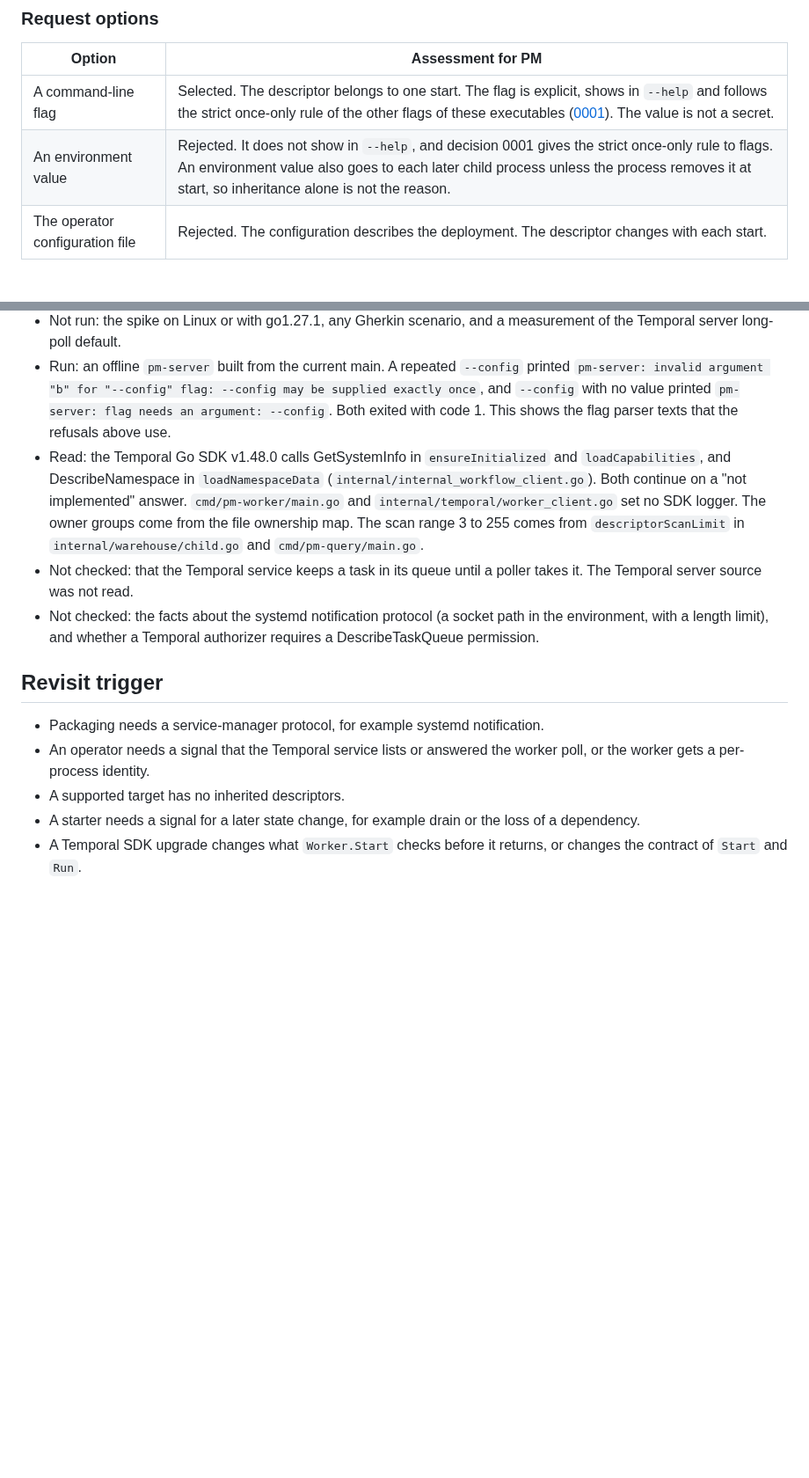
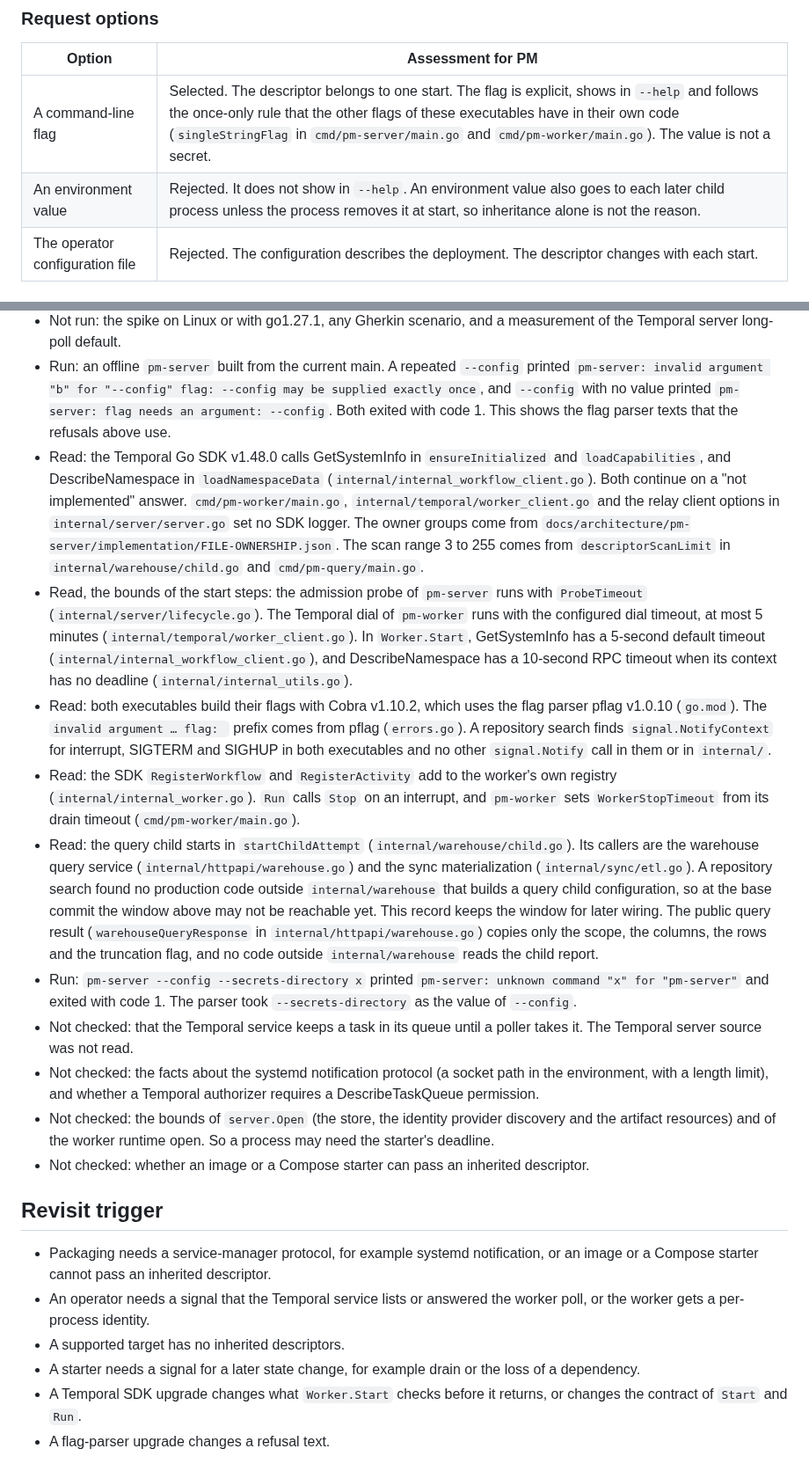
Before and after one commit to polymetrics-ai/pm-cli, a Markdown page: docs/decisions/0005-process-ready-signal.md, 2 parts joined by grey strips. Shown at 88% size. Rendered like a GitHub page; blank space fills up the shorter version.

```diff
--- a/docs/decisions/0005-process-ready-signal.md
+++ b/docs/decisions/0005-process-ready-signal.md
@@ -71,8 +71,8 @@ A process sends at most one signal in its life. A process that fails before it i
 
 | Option | Assessment for PM |
 | --- | --- |
-| A command-line flag | Selected. The descriptor belongs to one start. The flag is explicit, shows in `--help` and follows the strict once-only rule of the other flags of these executables ([0001](0001-cli-configuration.md)). The value is not a secret. |
-| An environment value | Rejected. It does not show in `--help`, and decision 0001 gives the strict once-only rule to flags. An environment value also goes to each later child process unless the process removes it at start, so inheritance alone is not the reason. |
+| A command-line flag | Selected. The descriptor belongs to one start. The flag is explicit, shows in `--help` and follows the once-only rule that the other flags of these executables have in their own code (`singleStringFlag` in `cmd/pm-server/main.go` and `cmd/pm-worker/main.go`). The value is not a secret. |
+| An environment value | Rejected. It does not show in `--help`. An environment value also goes to each later child process unless the process removes it at start, so inheritance alone is not the reason. |
 | The operator configuration file | Rejected. The configuration describes the deployment. The descriptor changes with each start. |
 
 ### Worker readiness options
@@ -144,14 +144,22 @@ The single-signal scenario shows that the process closes the descriptor after th
 - Run: a local spike on Darwin with go1.26.5. A child process wrote one line to an inherited descriptor and closed it. The starter read the line and then end of file. A child that exited early gave end of file with no data. A write after the starter closed its read end returned EPIPE, and the child continued and exited with code 0. Without close-on-exec, a grandchild held the descriptor, and end of file came about 3 seconds late, when the grandchild exited. With close-on-exec, end of file came at once.
 - Not run: the spike on Linux or with go1.27.1, any Gherkin scenario, and a measurement of the Temporal server long-poll default.
 - Run: an offline `pm-server` built from the current main. A repeated `--config` printed `pm-server: invalid argument "b" for "--config" flag: --config may be supplied exactly once`, and `--config` with no value printed `pm-server: flag needs an argument: --config`. Both exited with code 1. This shows the flag parser texts that the refusals above use.
-- Read: the Temporal Go SDK v1.48.0 calls GetSystemInfo in `ensureInitialized` and `loadCapabilities`, and DescribeNamespace in `loadNamespaceData` (`internal/internal_workflow_client.go`). Both continue on a "not implemented" answer. `cmd/pm-worker/main.go` and `internal/temporal/worker_client.go` set no SDK logger. The owner groups come from the file ownership map. The scan range 3 to 255 comes from `descriptorScanLimit` in `internal/warehouse/child.go` and `cmd/pm-query/main.go`.
+- Read: the Temporal Go SDK v1.48.0 calls GetSystemInfo in `ensureInitialized` and `loadCapabilities`, and DescribeNamespace in `loadNamespaceData` (`internal/internal_workflow_client.go`). Both continue on a "not implemented" answer. `cmd/pm-worker/main.go`, `internal/temporal/worker_client.go` and the relay client options in `internal/server/server.go` set no SDK logger. The owner groups come from `docs/architecture/pm-server/implementation/FILE-OWNERSHIP.json`. The scan range 3 to 255 comes from `descriptorScanLimit` in `internal/warehouse/child.go` and `cmd/pm-query/main.go`.
+- Read, the bounds of the start steps: the admission probe of `pm-server` runs with `ProbeTimeout` (`internal/server/lifecycle.go`). The Temporal dial of `pm-worker` runs with the configured dial timeout, at most 5 minutes (`internal/temporal/worker_client.go`). In `Worker.Start`, GetSystemInfo has a 5-second default timeout (`internal/internal_workflow_client.go`), and DescribeNamespace has a 10-second RPC timeout when its context has no deadline (`internal/internal_utils.go`).
+- Read: both executables build their flags with Cobra v1.10.2, which uses the flag parser pflag v1.0.10 (`go.mod`). The `invalid argument … flag: ` prefix comes from pflag (`errors.go`). A repository search finds `signal.NotifyContext` for interrupt, SIGTERM and SIGHUP in both executables and no other `signal.Notify` call in them or in `internal/`.
+- Read: the SDK `RegisterWorkflow` and `RegisterActivity` add to the worker's own registry (`internal/internal_worker.go`). `Run` calls `Stop` on an interrupt, and `pm-worker` sets `WorkerStopTimeout` from its drain timeout (`cmd/pm-worker/main.go`).
+- Read: the query child starts in `startChildAttempt` (`internal/warehouse/child.go`). Its callers are the warehouse query service (`internal/httpapi/warehouse.go`) and the sync materialization (`internal/sync/etl.go`). A repository search found no production code outside `internal/warehouse` that builds a query child configuration, so at the base commit the window above may not be reachable yet. This record keeps the window for later wiring. The public query result (`warehouseQueryResponse` in `internal/httpapi/warehouse.go`) copies only the scope, the columns, the rows and the truncation flag, and no code outside `internal/warehouse` reads the child report.
+- Run: `pm-server --config --secrets-directory x` printed `pm-server: unknown command "x" for "pm-server"` and exited with code 1. The parser took `--secrets-directory` as the value of `--config`.
 - Not checked: that the Temporal service keeps a task in its queue until a poller takes it. The Temporal server source was not read.
 - Not checked: the facts about the systemd notification protocol (a socket path in the environment, with a length limit), and whether a Temporal authorizer requires a DescribeTaskQueue permission.
+- Not checked: the bounds of `server.Open` (the store, the identity provider discovery and the artifact resources) and of the worker runtime open. So a process may need the starter's deadline.
+- Not checked: whether an image or a Compose starter can pass an inherited descriptor.
 
 ## Revisit trigger
 
-- Packaging needs a service-manager protocol, for example systemd notification.
+- Packaging needs a service-manager protocol, for example systemd notification, or an image or a Compose starter cannot pass an inherited descriptor.
 - An operator needs a signal that the Temporal service lists or answered the worker poll, or the worker gets a per-process identity.
 - A supported target has no inherited descriptors.
 - A starter needs a signal for a later state change, for example drain or the loss of a dependency.
 - A Temporal SDK upgrade changes what `Worker.Start` checks before it returns, or changes the contract of `Start` and `Run`.
+- A flag-parser upgrade changes a refusal text.
```
Also changed, not shown: other parts of docs/decisions/0005-process-ready-signal.md (+10 -10 lines).
